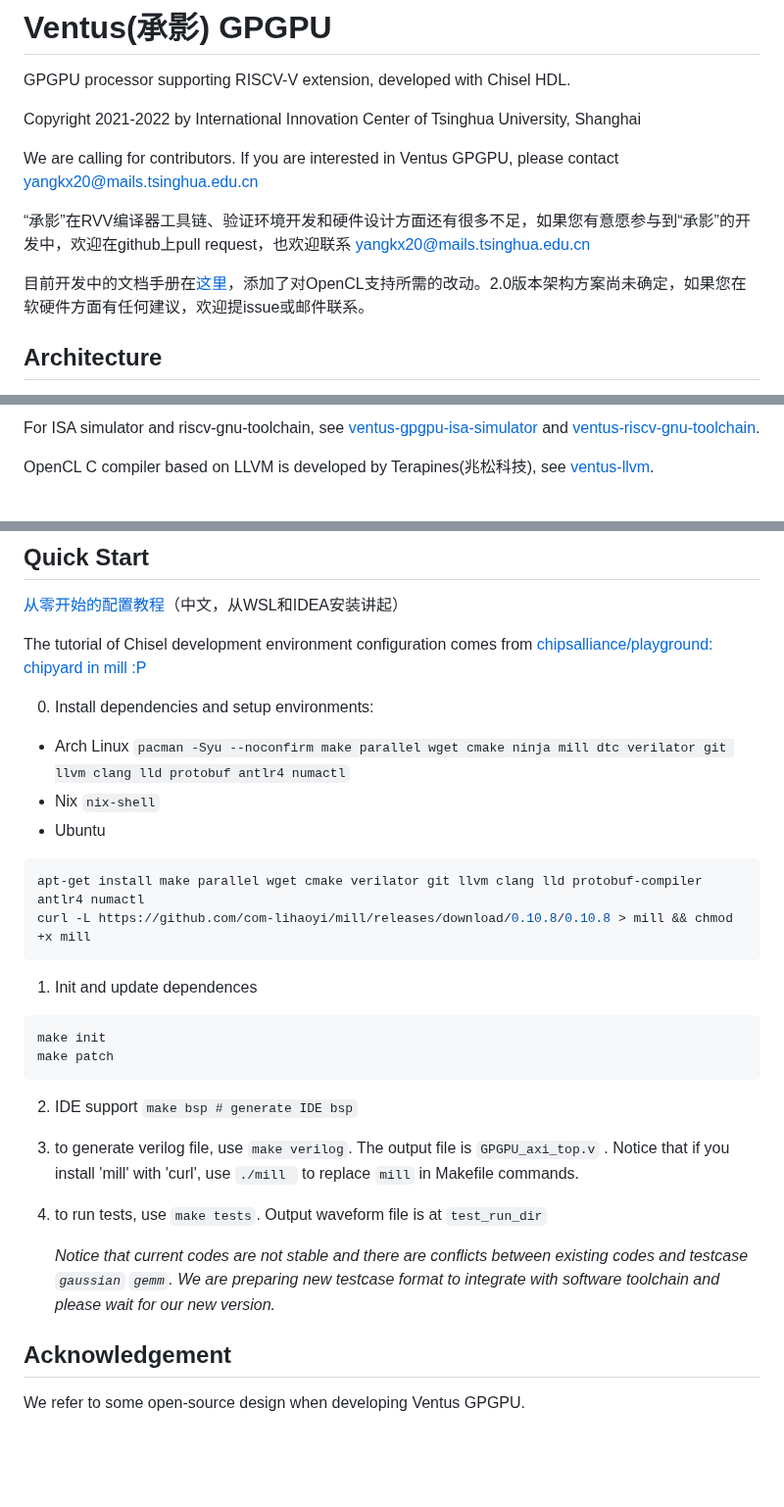
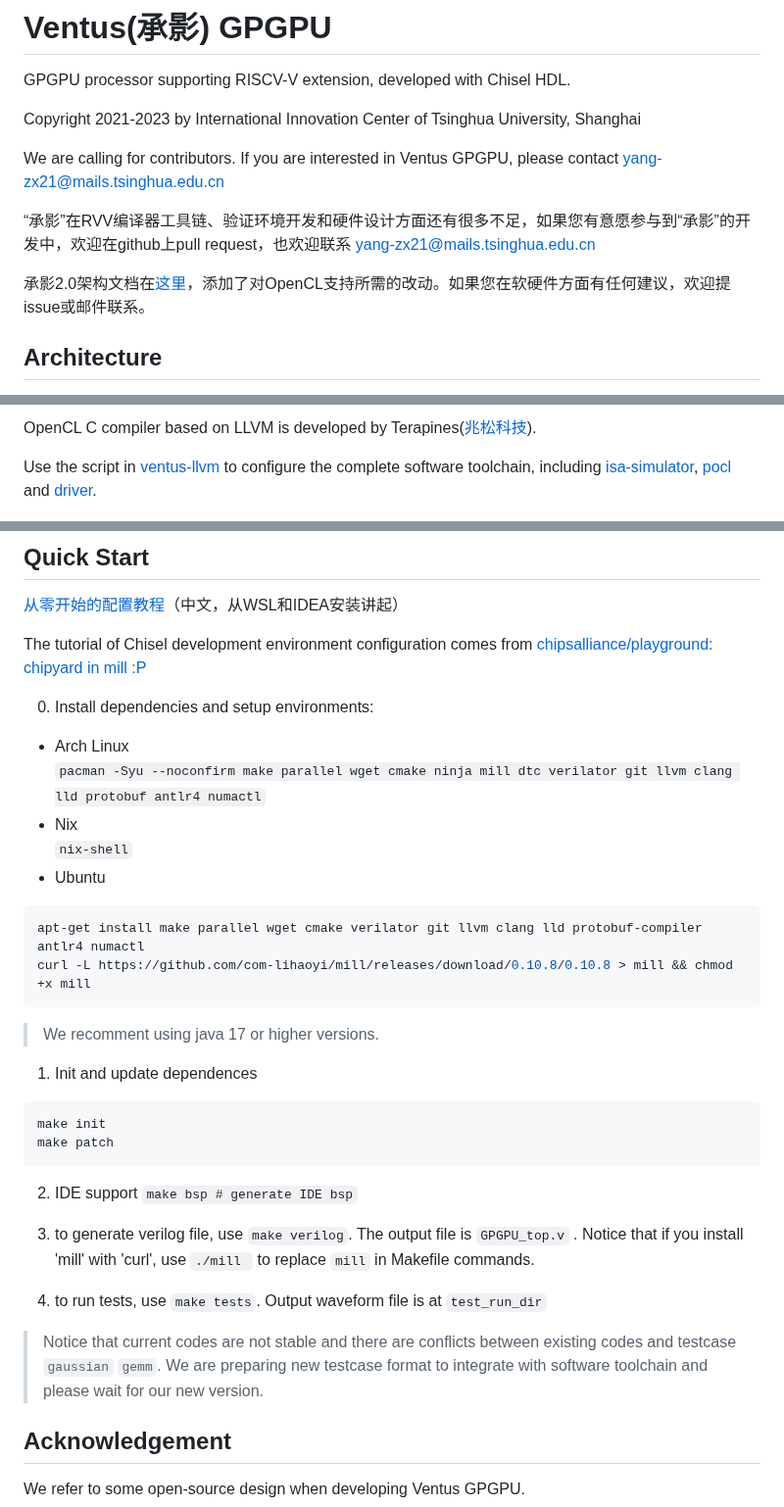
Before and after one commit to THU-DSP-LAB/ventus-gpgpu, a Markdown page: README.md, 3 parts joined by grey strips. Shown at 98% size. GitHub-like rendering; blank space fills up the shorter version.

Commit message:
[NFC]update 2.0 document links, software links and contact email address

````diff
--- a/README.md
+++ b/README.md
@@ -1,13 +1,13 @@
 # Ventus(承影) GPGPU
 GPGPU processor supporting RISCV-V extension, developed with Chisel HDL.
 
-Copyright 2021-2022 by International Innovation Center of Tsinghua University, Shanghai
+Copyright 2021-2023 by International Innovation Center of Tsinghua University, Shanghai
 
-We are calling for contributors. If you are interested in Ventus GPGPU, please contact yangkx20@mails.tsinghua.edu.cn
+We are calling for contributors. If you are interested in Ventus GPGPU, please contact yang-zx21@mails.tsinghua.edu.cn
 
-“承影”在RVV编译器工具链、验证环境开发和硬件设计方面还有很多不足，如果您有意愿参与到“承影”的开发中，欢迎在github上pull request，也欢迎联系 yangkx20@mails.tsinghua.edu.cn
+“承影”在RVV编译器工具链、验证环境开发和硬件设计方面还有很多不足，如果您有意愿参与到“承影”的开发中，欢迎在github上pull request，也欢迎联系 yang-zx21@mails.tsinghua.edu.cn
 
-目前开发中的文档手册在[这里](https://github.com/THU-DSP-LAB/ventus-gpgpu/blob/master/docs/承影GPGPU架构文档手册v1.95.pdf)，添加了对OpenCL支持所需的改动。2.0版本架构方案尚未确定，如果您在软硬件方面有任何建议，欢迎提issue或邮件联系。
+承影2.0架构文档在[这里](https://github.com/THU-DSP-LAB/ventus-gpgpu/blob/master/docs/承影GPGPU架构文档手册v2.0.pdf)，添加了对OpenCL支持所需的改动。如果您在软硬件方面有任何建议，欢迎提issue或邮件联系。
 
 ## Architecture
 
@@ -17,7 +17,8 @@ ISA and micro-architecture docs is [here](https://github.com/THU-DSP-LAB/ventus-
 
-For ISA simulator and riscv-gnu-toolchain, see [ventus-gpgpu-isa-simulator](https://github.com/THU-DSP-LAB/ventus-gpgpu-isa-simulator) and [ventus-riscv-gnu-toolchain](https://github.com/THU-DSP-LAB/riscv-gnu-toolchain).
+OpenCL C compiler based on LLVM is developed by Terapines([兆松科技](https://www.terapines.com/)).
 
-OpenCL C compiler based on LLVM is developed by Terapines(兆松科技), see [ventus-llvm](https://github.com/THU-DSP-LAB/llvm-project).
+Use the script in [ventus-llvm](https://github.com/THU-DSP-LAB/llvm-project) to configure the complete software toolchain, including [isa-simulator](https://github.com/THU-DSP-LAB/ventus-gpgpu-isa-simulator), [pocl](https://github.com/THU-DSP-LAB/pocl) and [driver](https://github.com/THU-DSP-LAB/pocl).
+
 
 ![](./docs/images/ventus_arch.png)
 
@@ -27,13 +28,17 @@ OpenCL C compiler based on LLVM is developed by Terapines(兆松科技), see [ve
 The tutorial of Chisel development environment configuration comes from [chipsalliance/playground: chipyard in mill :P](https://github.com/chipsalliance/playground)
 
 0. Install dependencies and setup environments:
-- Arch Linux `pacman -Syu --noconfirm make parallel wget cmake ninja mill dtc verilator git llvm clang lld protobuf antlr4 numactl`
-- Nix `nix-shell`
+- Arch Linux
+`pacman -Syu --noconfirm make parallel wget cmake ninja mill dtc verilator git llvm clang lld protobuf antlr4 numactl`
+- Nix
+`nix-shell`
 - Ubuntu
 ```shell
 apt-get install make parallel wget cmake verilator git llvm clang lld protobuf-compiler antlr4 numactl
 curl -L https://github.com/com-lihaoyi/mill/releases/download/0.10.8/0.10.8 > mill && chmod +x mill
 ```
+> We recomment using java 17 or higher versions.
+
 1. Init and update dependences
 
 ```shell
@@ -43,11 +48,11 @@ make patch
 
 2. IDE support  `make bsp # generate IDE bsp`
 
-3. to generate verilog file, use `make verilog`. The output file is `GPGPU_axi_top.v` . Notice that if you install 'mill' with 'curl', use `./mill ` to replace `mill` in Makefile commands.
+3. to generate verilog file, use `make verilog`. The output file is `GPGPU_top.v` . Notice that if you install 'mill' with 'curl', use `./mill ` to replace `mill` in Makefile commands.
 
 4. to run tests, use `make tests`. Output waveform file is at `test_run_dir`
 
-   *Notice that current codes are not stable and there are conflicts between existing codes and testcase `gaussian` `gemm`. We are preparing new testcase format to integrate with software toolchain and please wait for our new version.*
+> Notice that current codes are not stable and there are conflicts between existing codes and testcase `gaussian` `gemm`. We are preparing new testcase format to integrate with software toolchain and please wait for our new version.
 
 ## Acknowledgement
 
````
Also changed, not shown: other parts of README.md (+2 -2 lines).
